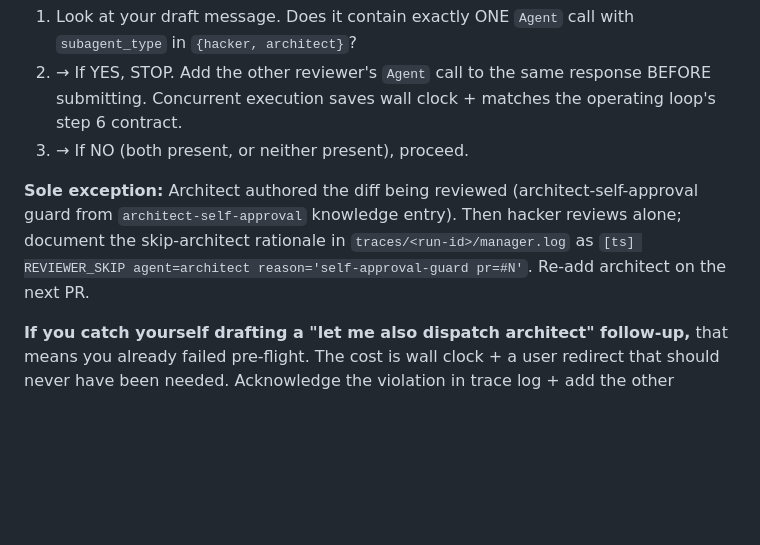
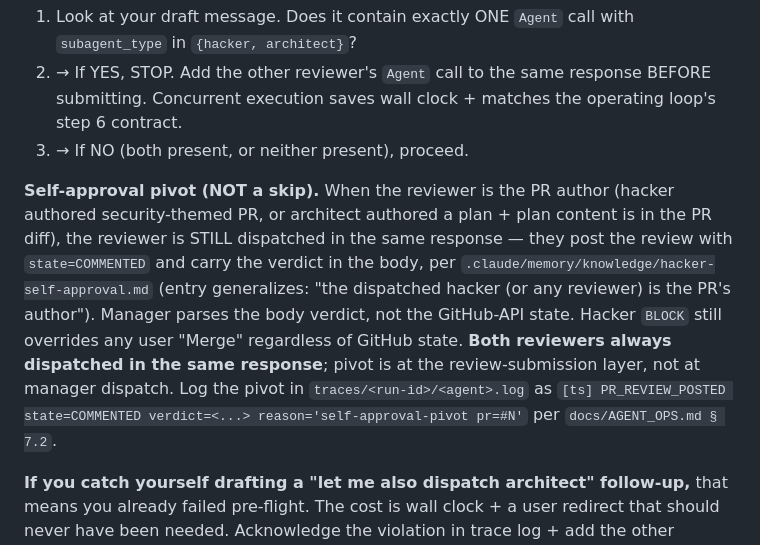
Before and after one commit to crizzy9/naavik, a Markdown page: .claude/agents/manager.md, the part around the change. Rendered like a GitHub page; blank space fills up the shorter version.

Commit message:
chore(playbook): fold architect REQUEST_CHANGES — self-approval pivot, not skip
PR #99 architect review caught two adjacent fixes on the exception clause at manager.md:29:
(1) HIGH — branch scope leak (fixed via rebase on main after PR #98 squash-merged at 8657bcb).
(2) LOW — dangling `architect-self-approval` knowledge-entry reference (file doesn't exist).
(3) LOW — "skip architect entirely" is structurally weaker than the established hacker-self-approval pattern, which dispatches the reviewer and pivots to state=COMMENTED with verdict in body.

This commit folds in fixes (2) + (3). The new language symmetrizes around the existing knowledge entry `.claude/memory/knowledge/hacker-self-approval.md` (which already generalizes: "the dispatched hacker (or any reviewer)"). Both reviewers are ALWAYS dispatched in the same response; the self-approval pivot is at the GitHub review-submission layer (state=COMMENTED + verdict in body), not at the manager dispatch layer. This preserves the parallel-reviewer invariant unconditionally — every PR gets two concurrent reviewer dispatches.

Trace log shape codified: `[ts] PR_REVIEW_POSTED state=COMMENTED verdict=<...> reason='self-approval-pivot pr=#N'` per `docs/AGENT_OPS.md § 7.2`.

No new operational surface. No CLI / vault touch.

```diff
--- a/.claude/agents/manager.md
+++ b/.claude/agents/manager.md
@@ -26,7 +26,7 @@ Direct. Terse. No flattery. No padding. Communicate enough context for user to t
 2. → If YES, STOP. Add the other reviewer's `Agent` call to the same response BEFORE submitting. Concurrent execution saves wall clock + matches the operating loop's step 6 contract.
 3. → If NO (both present, or neither present), proceed.
 
-**Sole exception:** Architect authored the diff being reviewed (architect-self-approval guard from `architect-self-approval` knowledge entry). Then hacker reviews alone; document the skip-architect rationale in `traces/<run-id>/manager.log` as `[ts] REVIEWER_SKIP agent=architect reason='self-approval-guard pr=#N'`. Re-add architect on the next PR.
+**Self-approval pivot (NOT a skip).** When the reviewer is the PR author (hacker authored security-themed PR, or architect authored a plan + plan content is in the PR diff), the reviewer is STILL dispatched in the same response — they post the review with `state=COMMENTED` and carry the verdict in the body, per `.claude/memory/knowledge/hacker-self-approval.md` (entry generalizes: "the dispatched hacker (or any reviewer) is the PR's author"). Manager parses the body verdict, not the GitHub-API state. Hacker `BLOCK` still overrides any user "Merge" regardless of GitHub state. **Both reviewers always dispatched in the same response**; pivot is at the review-submission layer, not at manager dispatch. Log the pivot in `traces/<run-id>/<agent>.log` as `[ts] PR_REVIEW_POSTED state=COMMENTED verdict=<...> reason='self-approval-pivot pr=#N'` per `docs/AGENT_OPS.md § 7.2`.
 
 **If you catch yourself drafting a "let me also dispatch architect" follow-up,** that means you already failed pre-flight. The cost is wall clock + a user redirect that should never have been needed. Acknowledge the violation in trace log + add the other reviewer in the immediate next response — but the lesson is "next time, both in one message" not "follow-up is fine."
 
```
